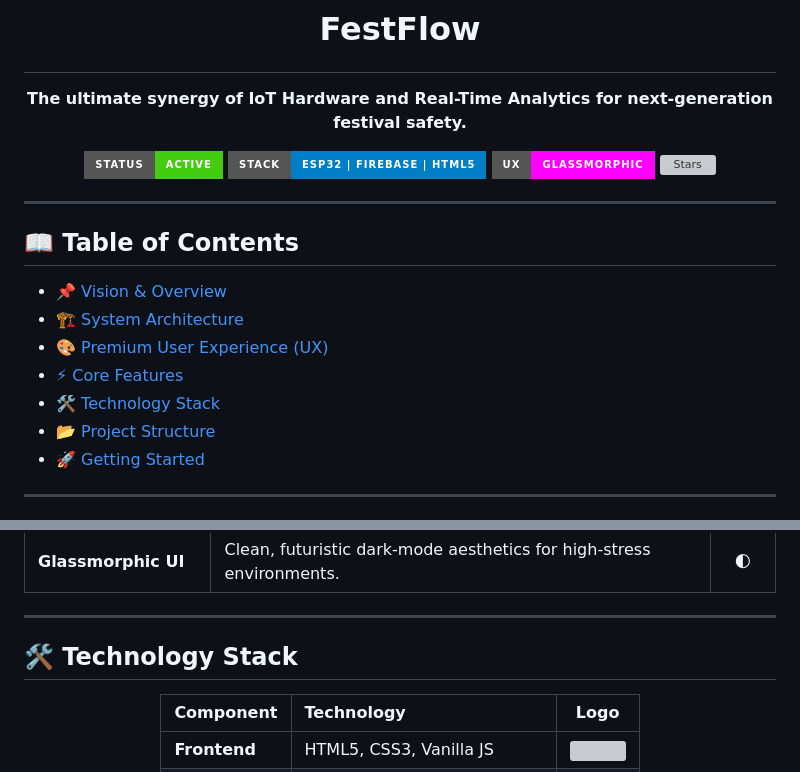
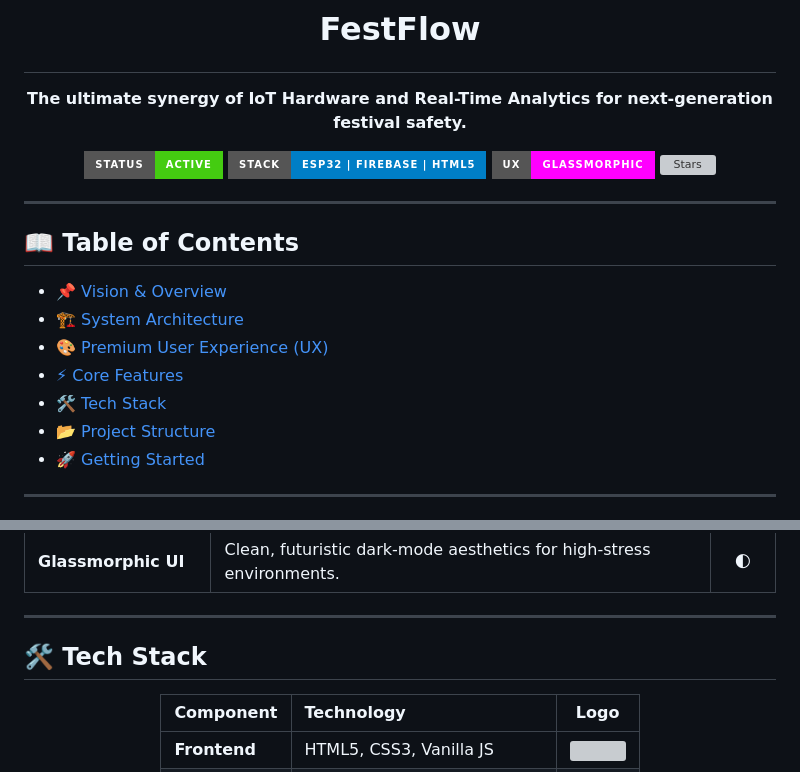
Before and after one commit to anureddyb20/Fest-Flow, a Markdown page: README.md, 2 parts joined by grey strips. Rendered like a GitHub page; badges without logos; grey boxes are pictures that could not be loaded.

Commit message:
docs: rename Technology Stack to Tech Stack

```diff
--- a/README.md
+++ b/README.md
@@ -19,7 +19,7 @@
 - [🏗️ System Architecture](#️-system-architecture)
 - [🎨 Premium User Experience (UX)](#-premium-user-experience-ux)
 - [⚡ Core Features](#-core-features)
-- [🛠️ Technology Stack](#️-technology-stack)
+- [🛠️ Tech Stack](#-tech-stack)
 - [📂 Project Structure](#-project-structure)
 - [🚀 Getting Started](#-getting-started)
 
@@ -77,7 +77,7 @@ A mobile-first interface optimized for ground staff response teams:
 
 ---
 
-## 🛠️ Technology Stack
+## 🛠️ Tech Stack
 
 <div align="center">
 
```
Also changed, not shown: other parts of README.md (+1 -1 lines).
